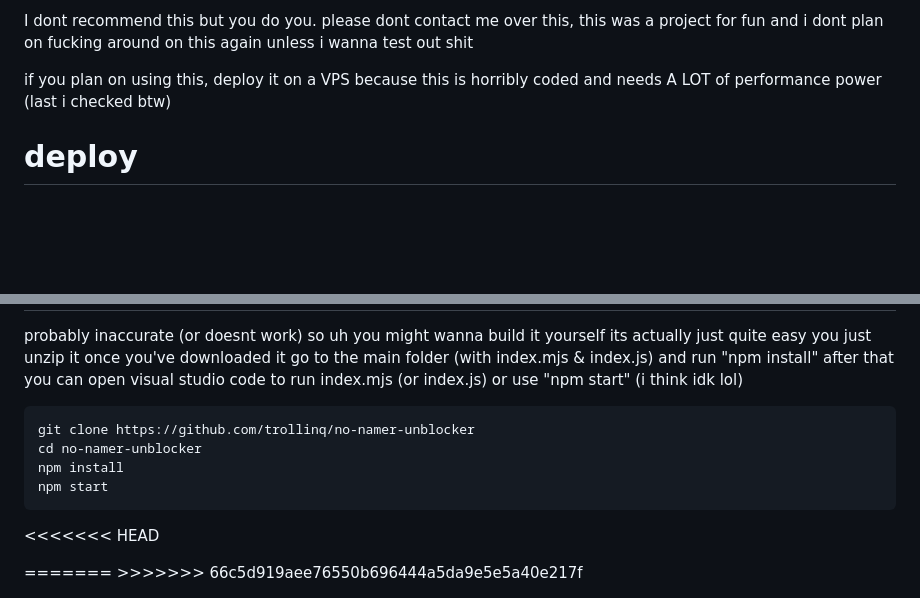
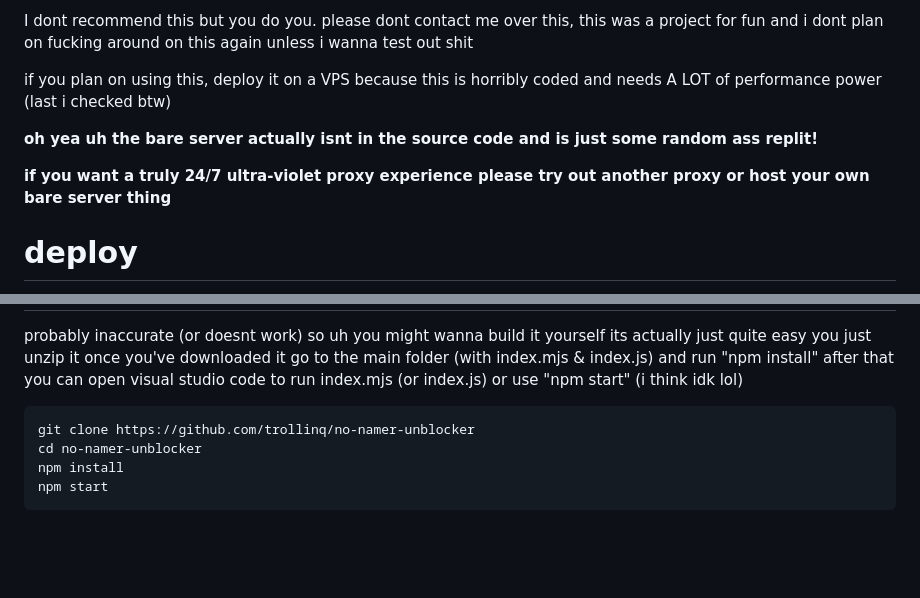
Before and after one commit to trollinq/no-namer-unblocker, a Markdown page: README.md, 2 parts joined by grey strips. Drawn GitHub-style; blank space fills up the shorter version.

````diff
--- a/README.md
+++ b/README.md
@@ -11,7 +10,10 @@ please dont contact me over this,
 this was a project for fun and i dont plan on fucking around on this again unless i wanna test out shit
 
 if you plan on using this, deploy it on a VPS because this is horribly coded and needs A LOT of performance power (last i checked btw)
-</div>
+
+**oh yea uh the bare server actually isnt in the source code and is just some random ass replit!**
+
+**if you want a truly 24/7 ultra-violet proxy experience please try out another proxy or host your own bare server thing**
 
 # deploy
 <p align="center">
@@ -65,7 +63,3 @@ cd no-namer-unblocker
 npm install
 npm start
 ```
-<<<<<<< HEAD
-</div>
-=======
->>>>>>> 66c5d919aee76550b696444a5da9e5e5a40e217f
````
Also changed, not shown: other parts of README.md (+6 -11 lines).
